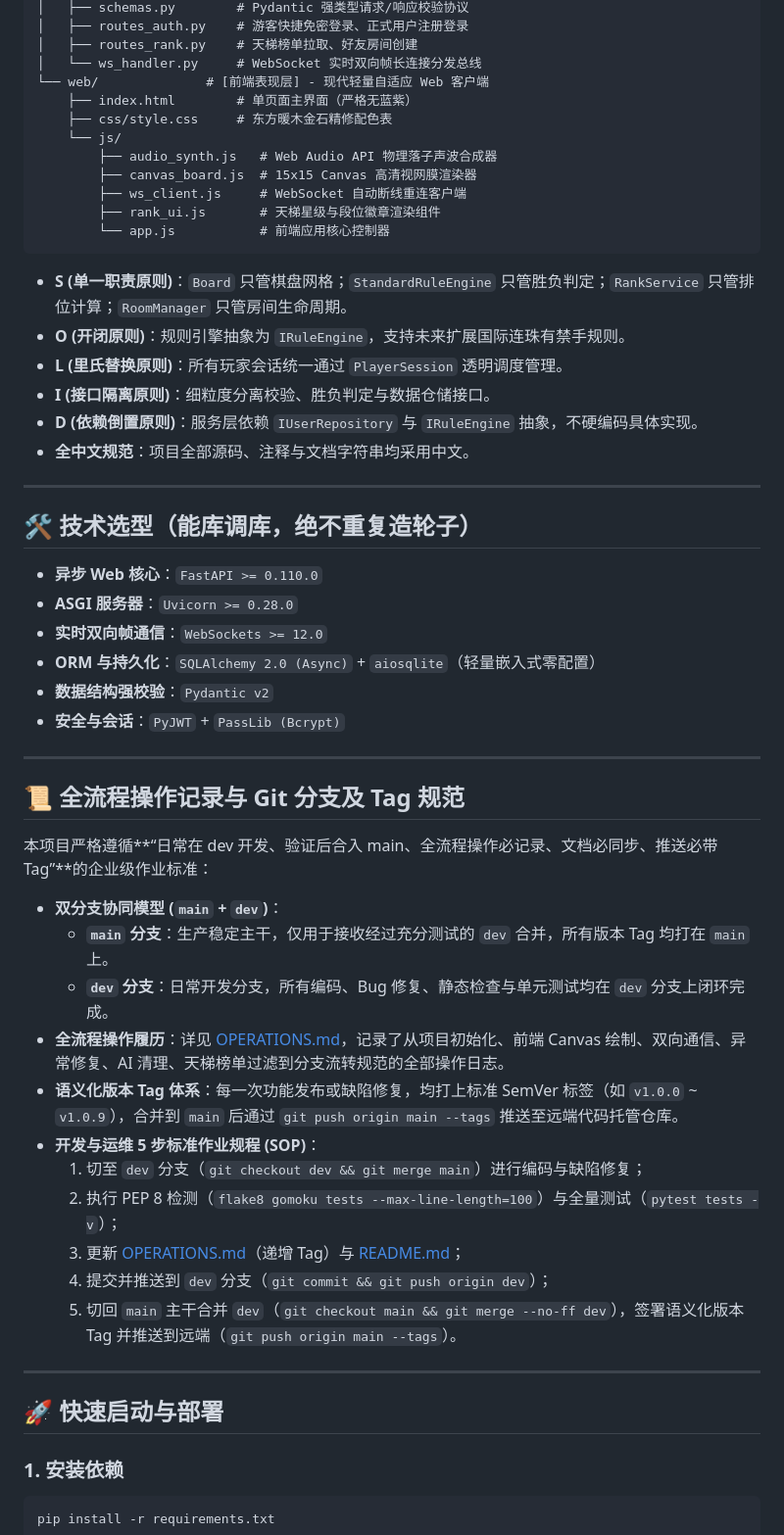
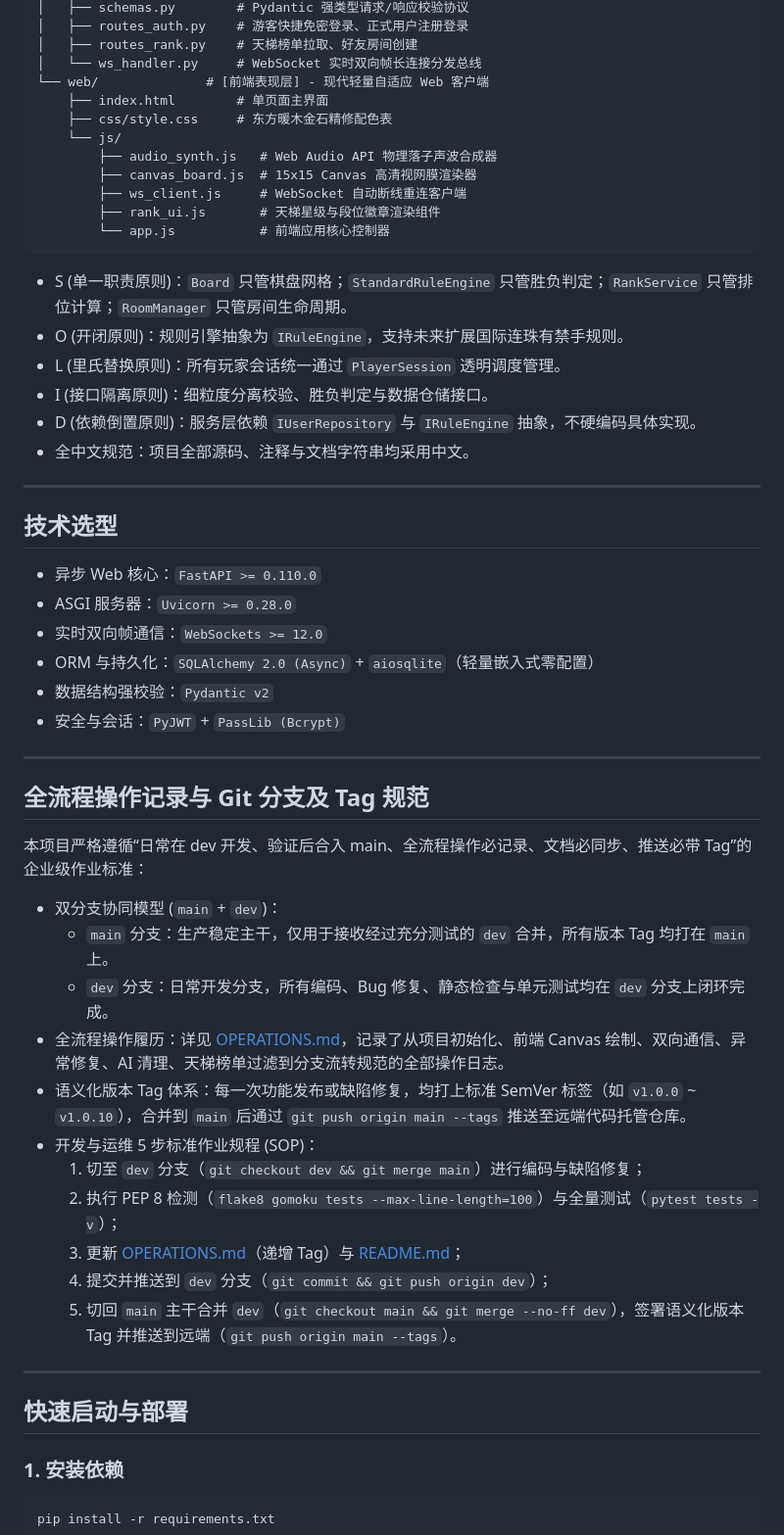
Before and after one commit to 6jbw6/Gomoku, a Markdown page: README.md, the part around one of its changes. Shown at 98% size. Rendered like a GitHub page.

````diff
--- a/README.md
+++ b/README.md
@@ -85,7 +85,7 @@ gomoku/
 │   ├── routes_rank.py    # 天梯榜单拉取、好友房间创建
 │   └── ws_handler.py     # WebSocket 实时双向帧长连接分发总线
 └── web/              # [前端表现层] - 现代轻量自适应 Web 客户端
-    ├── index.html        # 单页面主界面（严格无蓝紫）
+    ├── index.html        # 单页面主界面
     ├── css/style.css     # 东方暖木金石精修配色表
     └── js/
         ├── audio_synth.js   # Web Audio API 物理落子声波合成器
@@ -95,36 +95,36 @@ gomoku/
         └── app.js           # 前端应用核心控制器
 ```
 
-- **S (单一职责原则)**：`Board` 只管棋盘网格；`StandardRuleEngine` 只管胜负判定；`RankService` 只管排位计算；`RoomManager` 只管房间生命周期。
-- **O (开闭原则)**：规则引擎抽象为 `IRuleEngine`，支持未来扩展国际连珠有禁手规则。
-- **L (里氏替换原则)**：所有玩家会话统一通过 `PlayerSession` 透明调度管理。
-- **I (接口隔离原则)**：细粒度分离校验、胜负判定与数据仓储接口。
-- **D (依赖倒置原则)**：服务层依赖 `IUserRepository` 与 `IRuleEngine` 抽象，不硬编码具体实现。
-- **全中文规范**：项目全部源码、注释与文档字符串均采用中文。
+- S (单一职责原则)：`Board` 只管棋盘网格；`StandardRuleEngine` 只管胜负判定；`RankService` 只管排位计算；`RoomManager` 只管房间生命周期。
+- O (开闭原则)：规则引擎抽象为 `IRuleEngine`，支持未来扩展国际连珠有禁手规则。
+- L (里氏替换原则)：所有玩家会话统一通过 `PlayerSession` 透明调度管理。
+- I (接口隔离原则)：细粒度分离校验、胜负判定与数据仓储接口。
+- D (依赖倒置原则)：服务层依赖 `IUserRepository` 与 `IRuleEngine` 抽象，不硬编码具体实现。
+- 全中文规范：项目全部源码、注释与文档字符串均采用中文。
 
 ---
 
-## 🛠️ 技术选型（能库调库，绝不重复造轮子）
+## 技术选型
 
-- **异步 Web 核心**：`FastAPI >= 0.110.0`
-- **ASGI 服务器**：`Uvicorn >= 0.28.0`
-- **实时双向帧通信**：`WebSockets >= 12.0`
-- **ORM 与持久化**：`SQLAlchemy 2.0 (Async)` + `aiosqlite`（轻量嵌入式零配置）
-- **数据结构强校验**：`Pydantic v2`
-- **安全与会话**：`PyJWT` + `PassLib (Bcrypt)`
+- 异步 Web 核心：`FastAPI >= 0.110.0`
+- ASGI 服务器：`Uvicorn >= 0.28.0`
+- 实时双向帧通信：`WebSockets >= 12.0`
+- ORM 与持久化：`SQLAlchemy 2.0 (Async)` + `aiosqlite`（轻量嵌入式零配置）
+- 数据结构强校验：`Pydantic v2`
+- 安全与会话：`PyJWT` + `PassLib (Bcrypt)`
 
 ---
 
-## 📜 全流程操作记录与 Git 分支及 Tag 规范
+## 全流程操作记录与 Git 分支及 Tag 规范
 
-本项目严格遵循**“日常在 dev 开发、验证后合入 main、全流程操作必记录、文档必同步、推送必带 Tag”**的企业级作业标准：
+本项目严格遵循“日常在 dev 开发、验证后合入 main、全流程操作必记录、文档必同步、推送必带 Tag”的企业级作业标准：
 
-- **双分支协同模型 (`main` + `dev`)**：
-  - **`main` 分支**：生产稳定主干，仅用于接收经过充分测试的 `dev` 合并，所有版本 Tag 均打在 `main` 上。
-  - **`dev` 分支**：日常开发分支，所有编码、Bug 修复、静态检查与单元测试均在 `dev` 分支上闭环完成。
-- **全流程操作履历**：详见 [OPERATIONS.md](./OPERATIONS.md)，记录了从项目初始化、前端 Canvas 绘制、双向通信、异常修复、AI 清理、天梯榜单过滤到分支流转规范的全部操作日志。
-- **语义化版本 Tag 体系**：每一次功能发布或缺陷修复，均打上标准 SemVer 标签（如 `v1.0.0` ~ `v1.0.9`），合并到 `main` 后通过 `git push origin main --tags` 推送至远端代码托管仓库。
-- **开发与运维 5 步标准作业规程 (SOP)**：
+- 双分支协同模型 (`main` + `dev`)：
+  - `main` 分支：生产稳定主干，仅用于接收经过充分测试的 `dev` 合并，所有版本 Tag 均打在 `main` 上。
+  - `dev` 分支：日常开发分支，所有编码、Bug 修复、静态检查与单元测试均在 `dev` 分支上闭环完成。
+- 全流程操作履历：详见 [OPERATIONS.md](./OPERATIONS.md)，记录了从项目初始化、前端 Canvas 绘制、双向通信、异常修复、AI 清理、天梯榜单过滤到分支流转规范的全部操作日志。
+- 语义化版本 Tag 体系：每一次功能发布或缺陷修复，均打上标准 SemVer 标签（如 `v1.0.0` ~ `v1.0.10`），合并到 `main` 后通过 `git push origin main --tags` 推送至远端代码托管仓库。
+- 开发与运维 5 步标准作业规程 (SOP)：
   1. 切至 `dev` 分支（`git checkout dev && git merge main`）进行编码与缺陷修复；
   2. 执行 PEP 8 检测（`flake8 gomoku tests --max-line-length=100`）与全量测试（`pytest tests -v`）；
   3. 更新 [OPERATIONS.md](./OPERATIONS.md)（递增 Tag）与 [README.md](./README.md)；
@@ -133,7 +133,7 @@ gomoku/
 
 ---
 
-## 🚀 快速启动与部署
+## 快速启动与部署
 
 ### 1. 安装依赖
 
````
Also changed, not shown: other parts of README.md (+34 -34 lines), OPERATIONS.md (+28 -0 lines).
